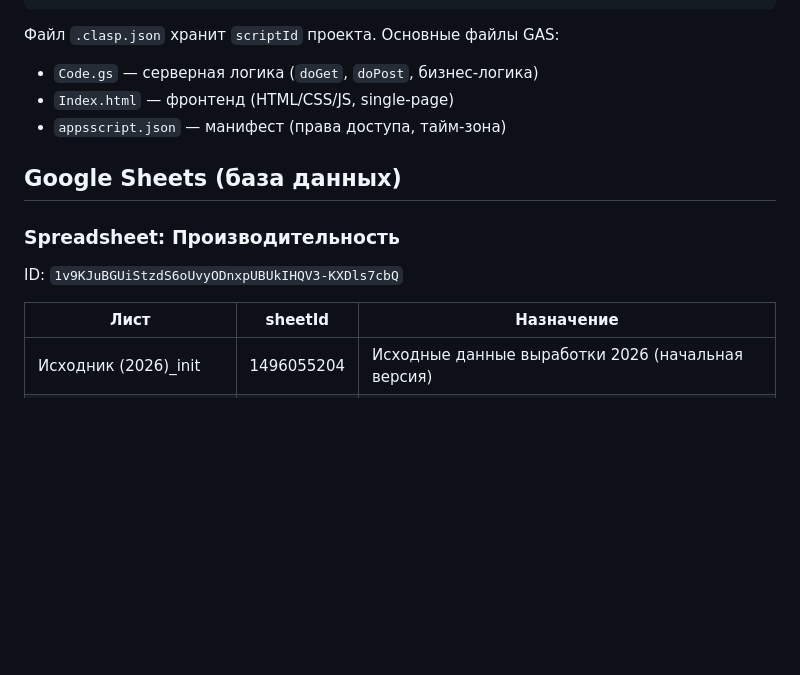
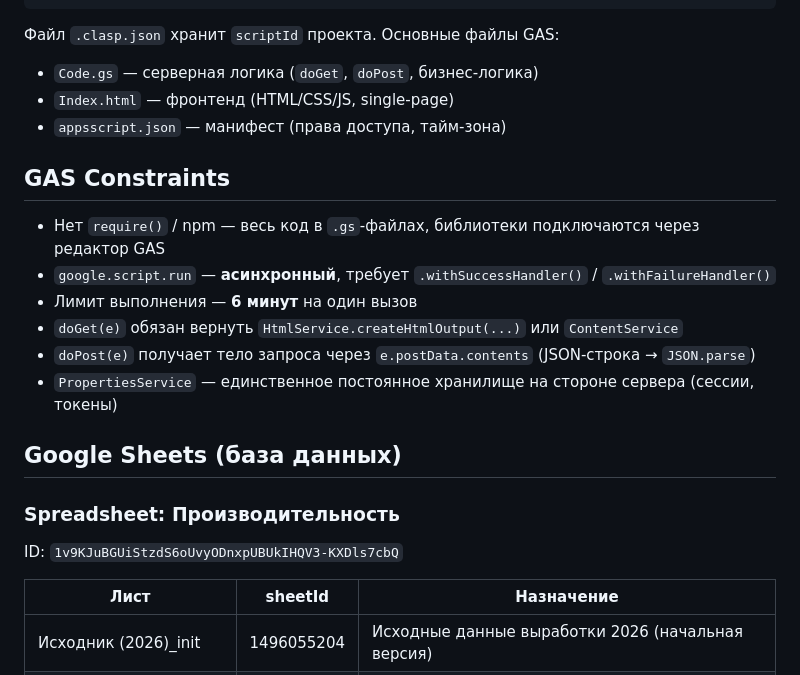
Before and after one commit to antonskirilov-web/tbox_dashboard, a Markdown page: CLAUDE.md, the part around one of its changes. Drawn GitHub-style; blank space fills up the shorter version.

```diff
--- a/CLAUDE.md
+++ b/CLAUDE.md
@@ -33,13 +33,22 @@ clasp open                     # открыть редактор GAS
 - `Index.html` — фронтенд (HTML/CSS/JS, single-page)
 - `appsscript.json` — манифест (права доступа, тайм-зона)
 
+## GAS Constraints
+
+- Нет `require()` / npm — весь код в `.gs`-файлах, библиотеки подключаются через редактор GAS
+- `google.script.run` — **асинхронный**, требует `.withSuccessHandler()` / `.withFailureHandler()`
+- Лимит выполнения — **6 минут** на один вызов
+- `doGet(e)` обязан вернуть `HtmlService.createHtmlOutput(...)` или `ContentService`
+- `doPost(e)` получает тело запроса через `e.postData.contents` (JSON-строка → `JSON.parse`)
+- `PropertiesService` — единственное постоянное хранилище на стороне сервера (сессии, токены)
+
 ## Google Sheets (база данных)
 
 ### Spreadsheet: Производительность
 ID: `1v9KJuBGUiStzdS6oUvyODnxpUBUkIHQV3-KXDls7cbQ`
 
 | Лист | sheetId | Назначение |
-|------|---------|-----------|
+|------|---------|----------|
 | Исходник (2026)_init | 1496055204 | Исходные данные выработки 2026 (начальная версия) |
 | Исходник (2026)_ver.01 | 2100796552 | Данные выработки 2026 г. (активный) |
 | 2_Услуги_Цены_Темпы | 1346228000 | Справочник услуг, цен и темпов обработки |
```
Also changed, not shown: other parts of CLAUDE.md (+19 -23 lines).
